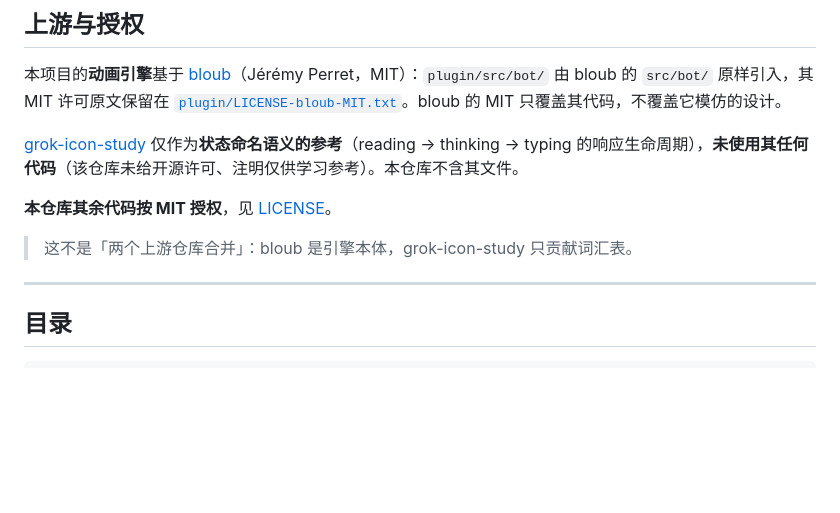
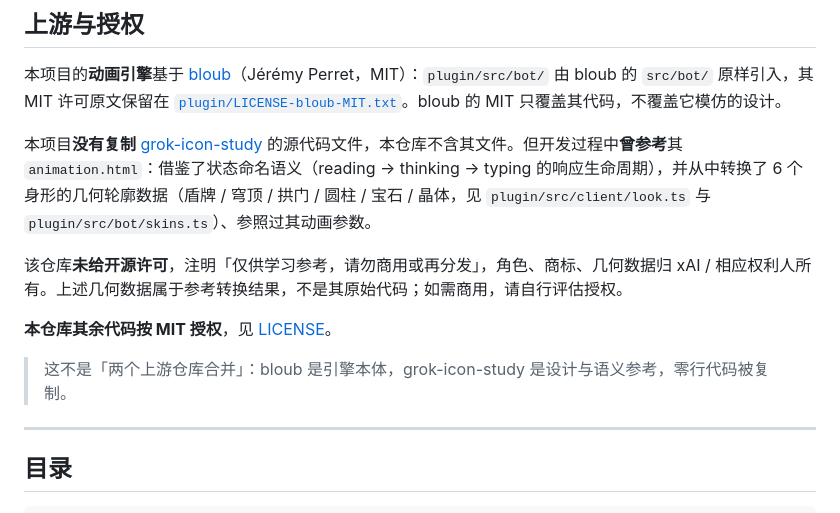
Before and after one commit to 2994650874-coder/dsh-agents-bot, a Markdown page: README.md, the part around one of its changes. Drawn GitHub-style; blank space fills up the shorter version.

```diff
--- a/README.md
+++ b/README.md
@@ -73,11 +83,13 @@
 
 本项目的**动画引擎**基于 [bloub](https://github.com/jeremy-prt/bloub)（Jérémy Perret，MIT）：`plugin/src/bot/` 由 bloub 的 `src/bot/` 原样引入，其 MIT 许可原文保留在 [`plugin/LICENSE-bloub-MIT.txt`](plugin/LICENSE-bloub-MIT.txt)。bloub 的 MIT 只覆盖其代码，不覆盖它模仿的设计。
 
-[grok-icon-study](https://github.com/wcccheryl/grok-icon-study) 仅作为**状态命名语义的参考**（reading → thinking → typing 的响应生命周期），**未使用其任何代码**（该仓库未给开源许可、注明仅供学习参考）。本仓库不含其文件。
+本项目**没有复制** [grok-icon-study](https://github.com/wcccheryl/grok-icon-study) 的源代码文件，本仓库不含其文件。但开发过程中**曾参考**其 `animation.html`：借鉴了状态命名语义（reading → thinking → typing 的响应生命周期），并从中转换了 6 个身形的几何轮廓数据（盾牌 / 穹顶 / 拱门 / 圆柱 / 宝石 / 晶体，见 `plugin/src/client/look.ts` 与 `plugin/src/bot/skins.ts`）、参照过其动画参数。
+
+该仓库**未给开源许可**，注明「仅供学习参考，请勿商用或再分发」，角色、商标、几何数据归 xAI / 相应权利人所有。上述几何数据属于参考转换结果，不是其原始代码；如需商用，请自行评估授权。
 
 **本仓库其余代码按 MIT 授权**，见 [LICENSE](LICENSE)。
 
-> 这不是「两个上游仓库合并」：bloub 是引擎本体，grok-icon-study 只贡献词汇表。
+> 这不是「两个上游仓库合并」：bloub 是引擎本体，grok-icon-study 是设计与语义参考，零行代码被复制。
 
 ---
 
```
Also changed, not shown: other parts of README.md (+10 -0 lines), docs/screenshots/main-window-mode.png (added), docs/screenshots/monitor-1.png (added), docs/screenshots/monitor-4.png (added), docs/screenshots/monitor-9.png (added).
